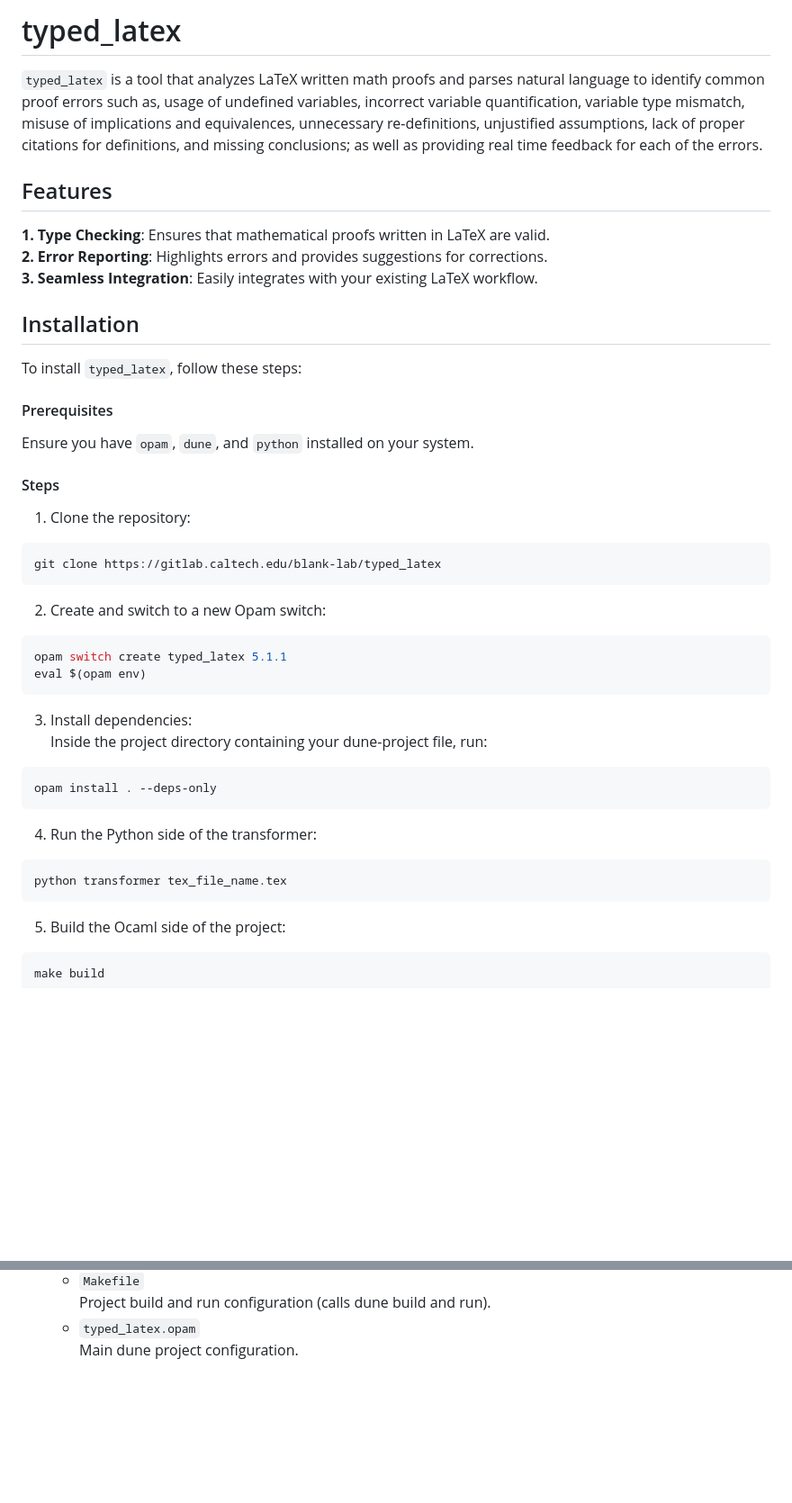
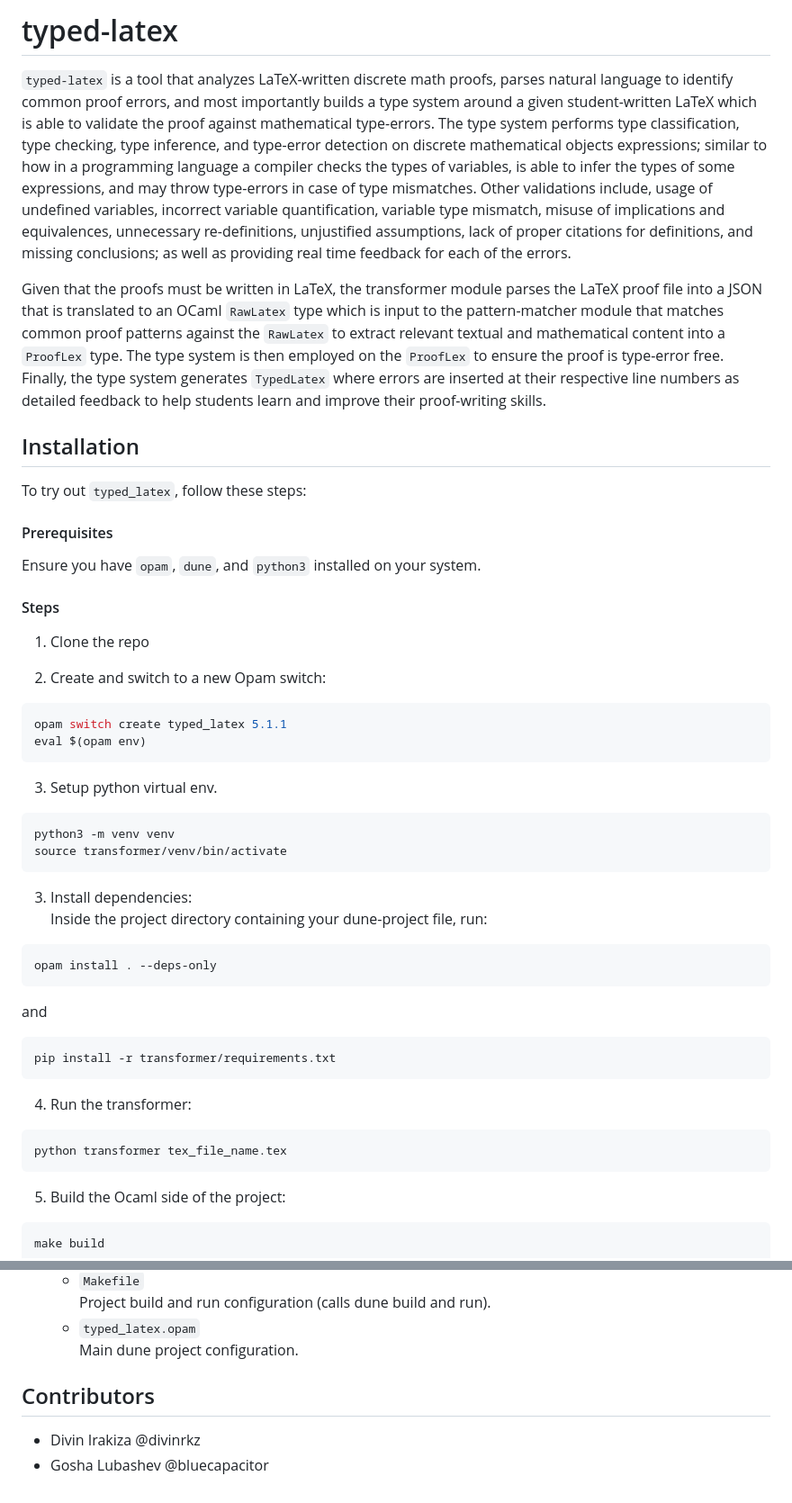
Before and after one commit to divinrkz/typed-latex, a Markdown page: README.md, 2 parts joined by grey strips. Shown at 90% size. Rendered like a GitHub page; blank space fills up the shorter version.

````diff
--- a/README.md
+++ b/README.md
@@ -1,24 +1,16 @@
-# typed_latex
+# typed-latex
 
-`typed_latex` is a tool that analyzes LaTeX written math proofs and parses natural language to identify common proof errors such as, usage of undefined variables, incorrect variable quantification, variable type mismatch, misuse of implications and equivalences, unnecessary re-definitions, unjustified assumptions, lack of proper citations for definitions, and missing conclusions; as well as providing real time feedback for each of the errors.
+`typed-latex` is a tool that analyzes LaTeX-written discrete math proofs, parses natural language to identify common proof errors, and most importantly builds a type system around a given student-written LaTeX which is able to validate the proof against mathematical type-errors. The type system performs type classification, type checking, type inference, and type-error detection on discrete mathematical objects expressions; similar to how in a programming language a compiler checks the types of variables, is able to infer the types of some expressions, and may throw type-errors in case of type mismatches. Other validations include, usage of undefined variables, incorrect variable quantification, variable type mismatch, misuse of implications and equivalences, unnecessary re-definitions, unjustified assumptions, lack of proper citations for definitions, and missing conclusions; as well as providing real time feedback for each of the errors.
 
-## Features
-**1. Type Checking**: Ensures that mathematical proofs written in LaTeX are valid. <br>
-**2. Error Reporting**: Highlights errors and provides suggestions for corrections. <br>
-**3. Seamless Integration**: Easily integrates with your existing LaTeX workflow.
-
-
+ Given that the proofs must be written in LaTeX, the transformer module parses the LaTeX proof file into a JSON that is translated to an OCaml `RawLatex` type which is input to the pattern-matcher module that matches common proof patterns against the `RawLatex` to extract relevant textual and mathematical content into a `ProofLex` type. The type system is then employed on the `ProofLex` to ensure the proof is type-error free. Finally, the type system generates `TypedLatex` where errors are inserted at their respective line numbers as detailed feedback to help students learn and improve their proof-writing skills.
 ## Installation
-To install `typed_latex`, follow these steps:
+To try out `typed_latex`, follow these steps:
 
 #### Prerequisites
-Ensure you have `opam`, `dune`, and `python` installed on your system.
+Ensure you have `opam`, `dune`, and `python3` installed on your system.
 
 #### Steps
-1. Clone the repository:
-```sh
-git clone https://gitlab.caltech.edu/blank-lab/typed_latex
-```
+1. Clone the repo
 
 2. Create and switch to a new Opam switch:
 ```sh
@@ -26,17 +18,26 @@ opam switch create typed_latex 5.1.1
 eval $(opam env)
 ```
 
+3. Setup python virtual env.
+```sh
+python3 -m venv venv
+source transformer/venv/bin/activate
+```
+
 3. Install dependencies: <br>
 Inside the project directory containing your dune-project file, run:
 ```sh
 opam install . --deps-only
 ```
+and
+```sh
+pip install -r transformer/requirements.txt
+```
 
-4. Run the Python side of the transformer:
+4. Run the transformer:
 ```sh
 python transformer tex_file_name.tex
 ```
-
 5. Build the Ocaml side of the project:
 ```sh
 make build
@@ -121,3 +119,8 @@ Putting this together, we get a few a few key components. First, we have a `Type
     Project build and run configuration (calls dune build and run).
     - `typed_latex.opam`\
     Main dune project configuration.
+
+
+## Contributors
+- Divin Irakiza @divinrkz
+- Gosha Lubashev @bluecapacitor
````
Also changed, not shown: other parts of README.md (+0 -3 lines).
